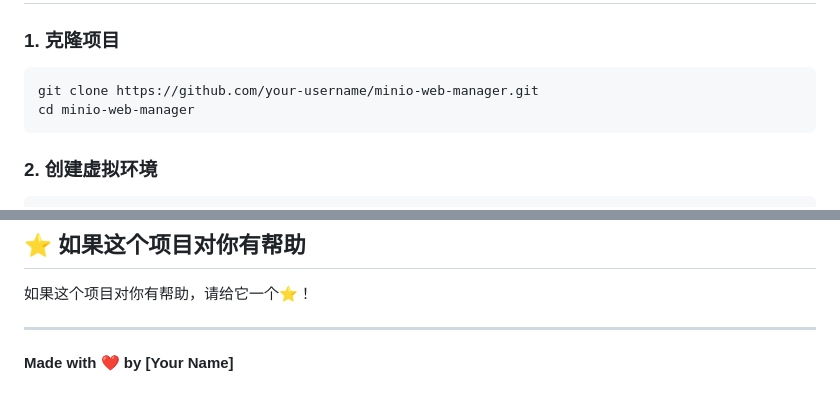
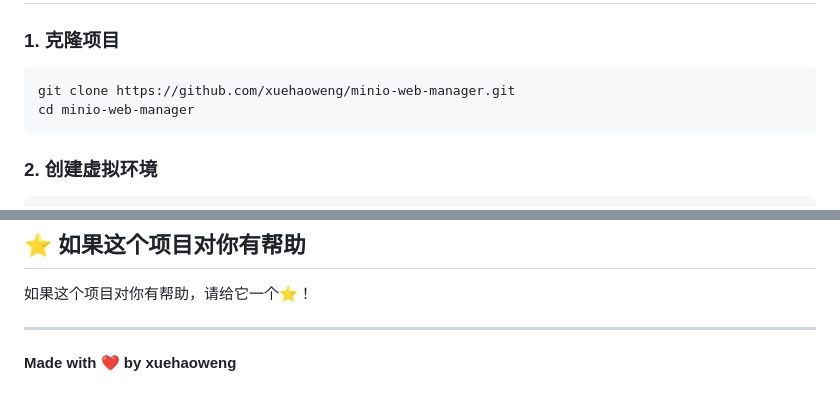
Before and after one commit to xuehaoweng/minio-web-manager, a Markdown page: README.md, 2 parts joined by grey strips. Drawn GitHub-style.

````diff
--- a/README.md
+++ b/README.md
@@ -52,7 +50,7 @@
 
 ### 1. 克隆项目
 ```bash
-git clone https://github.com/your-username/minio-web-manager.git
+git clone https://github.com/xuehaoweng/minio-web-manager.git
 cd minio-web-manager
 ```
 
@@ -249,4 +247,4 @@ minio-web-manager/
 
 ---
 
-**Made with ❤️ by [Your Name]**
+**Made with ❤️ by xuehaoweng**
````
Also changed, not shown: other parts of README.md (+4 -6 lines).
